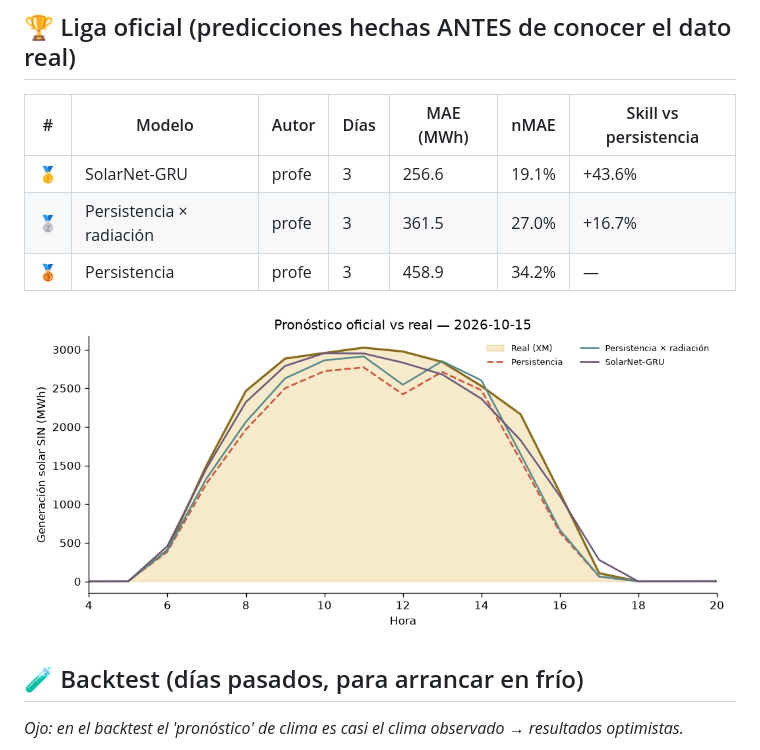
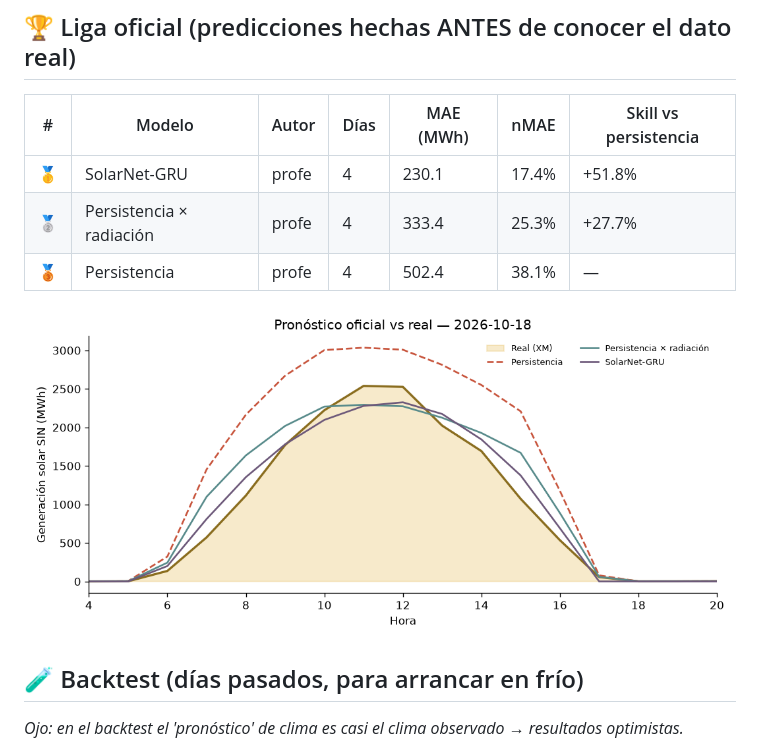
Before and after one commit to fvargasy/Prediccion_Solar-XM_2026_FVY, a Markdown page: LEADERBOARD.md, the part around one of its changes. Drawn GitHub-style; pictures changed too: resultados/ultimo_dia.png.

Commit message:
☀️ Pronóstico y leaderboard 2026-10-22

```diff
--- a/LEADERBOARD.md
+++ b/LEADERBOARD.md
@@ -6,9 +6,9 @@ _Actualizado: 2026-10-20 11:37 (hora Colombia) · Métrica: MAE en horas de sol
 
 | # | Modelo | Autor | Días | MAE (MWh) | nMAE | Skill vs persistencia |
 |---|---|---|---|---|---|---|
-| 🥇 | SolarNet-GRU | profe | 3 | 256.6 | 19.1% | +43.6% |
-| 🥈 | Persistencia × radiación | profe | 3 | 361.5 | 27.0% | +16.7% |
-| 🥉 | Persistencia | profe | 3 | 458.9 | 34.2% | — |
+| 🥇 | SolarNet-GRU | profe | 4 | 230.1 | 17.4% | +51.8% |
+| 🥈 | Persistencia × radiación | profe | 4 | 333.4 | 25.3% | +27.7% |
+| 🥉 | Persistencia | profe | 4 | 502.4 | 38.1% | — |
 
 ![último día](resultados/ultimo_dia.png)
 
```
Also changed, not shown: other parts of LEADERBOARD.md (+1 -1 lines), 3 other files.
